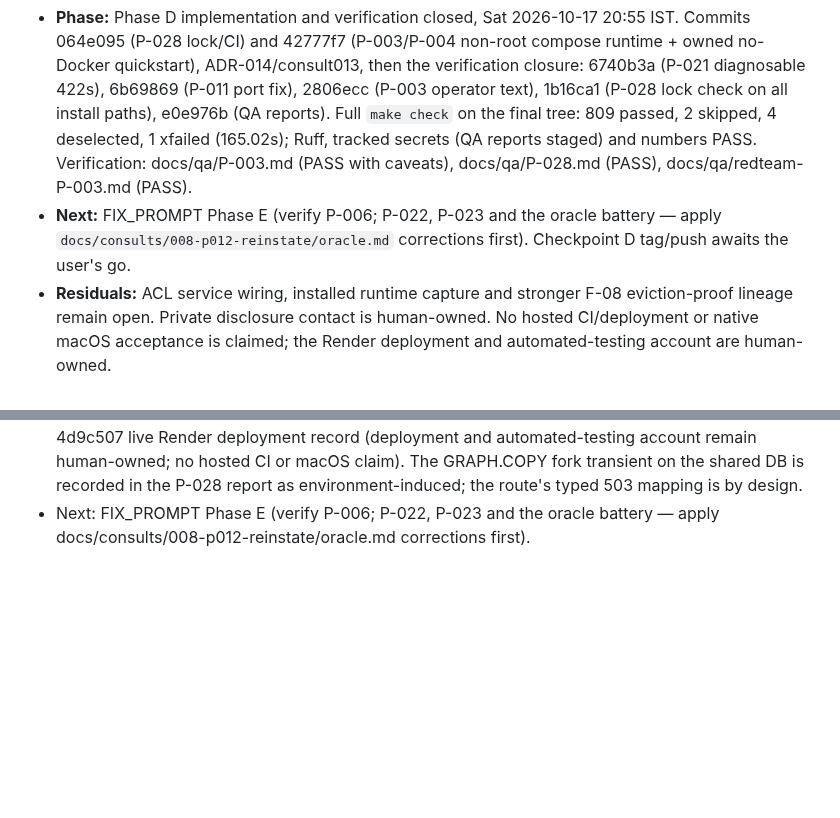
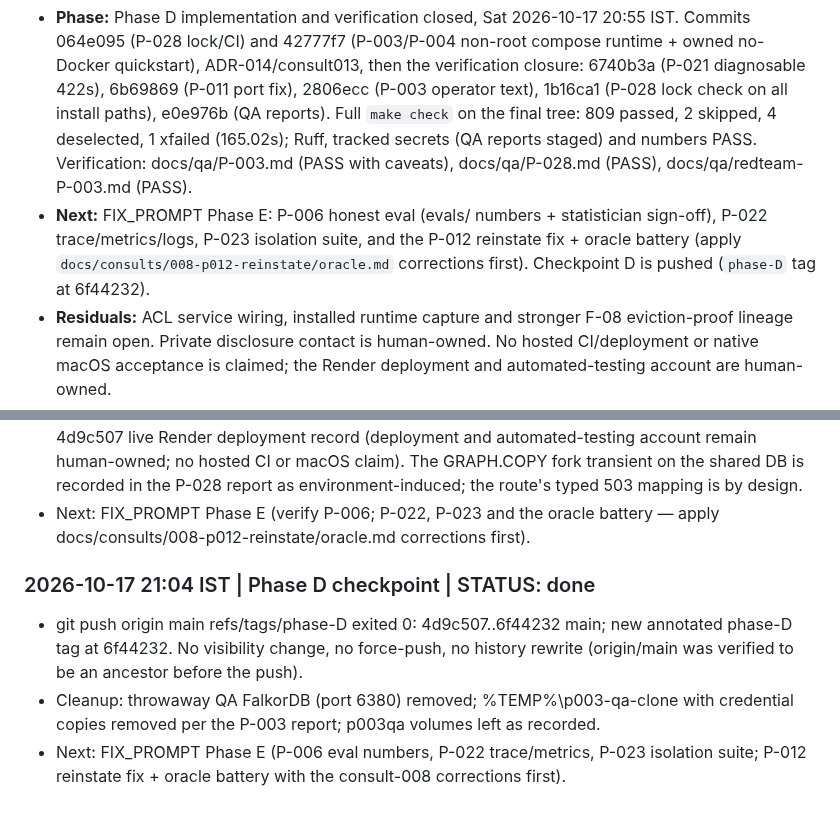
Before and after one commit to Vedant817/pedigree, a Markdown page: docs/PROGRESS.md, 2 parts joined by grey strips. Drawn GitHub-style; blank space fills up the shorter version.

Commit message:
Log the Phase D checkpoint push and cleanup
Records 4d9c507..6f44232 main and the annotated phase-D tag, the QA container and credential-clone cleanup, and the Phase E next steps.

```diff
--- a/docs/PROGRESS.md
+++ b/docs/PROGRESS.md
@@ -9,9 +9,10 @@
   1 xfailed (165.02s); Ruff, tracked secrets (QA reports staged) and numbers PASS.
   Verification: docs/qa/P-003.md (PASS with caveats), docs/qa/P-028.md (PASS),
   docs/qa/redteam-P-003.md (PASS).
-- **Next:** FIX_PROMPT Phase E (verify P-006; P-022, P-023 and the oracle battery —
-  apply `docs/consults/008-p012-reinstate/oracle.md` corrections first). Checkpoint D
-  tag/push awaits the user's go.
+- **Next:** FIX_PROMPT Phase E: P-006 honest eval (evals/ numbers + statistician
+  sign-off), P-022 trace/metrics/logs, P-023 isolation suite, and the P-012 reinstate
+  fix + oracle battery (apply `docs/consults/008-p012-reinstate/oracle.md` corrections
+  first). Checkpoint D is pushed (`phase-D` tag at 6f44232).
 - **Residuals:** ACL service wiring, installed runtime capture and stronger F-08
   eviction-proof lineage remain open. Private disclosure contact is human-owned.
   No hosted CI/deployment or native macOS acceptance is claimed; the Render
@@ -784,3 +785,12 @@
   as environment-induced; the route's typed 503 mapping is by design.
 - Next: FIX_PROMPT Phase E (verify P-006; P-022, P-023 and the oracle battery —
   apply docs/consults/008-p012-reinstate/oracle.md corrections first).
+
+### 2026-10-17 21:04 IST | Phase D checkpoint | STATUS: done
+- git push origin main refs/tags/phase-D exited 0: 4d9c507..6f44232 main; new
+  annotated phase-D tag at 6f44232. No visibility change, no force-push, no history
+  rewrite (origin/main was verified to be an ancestor before the push).
+- Cleanup: throwaway QA FalkorDB (port 6380) removed; %TEMP%\p003-qa-clone with
+  credential copies removed per the P-003 report; p003qa volumes left as recorded.
+- Next: FIX_PROMPT Phase E (P-006 eval numbers, P-022 trace/metrics, P-023 isolation
+  suite; P-012 reinstate fix + oracle battery with the consult-008 corrections first).
```
